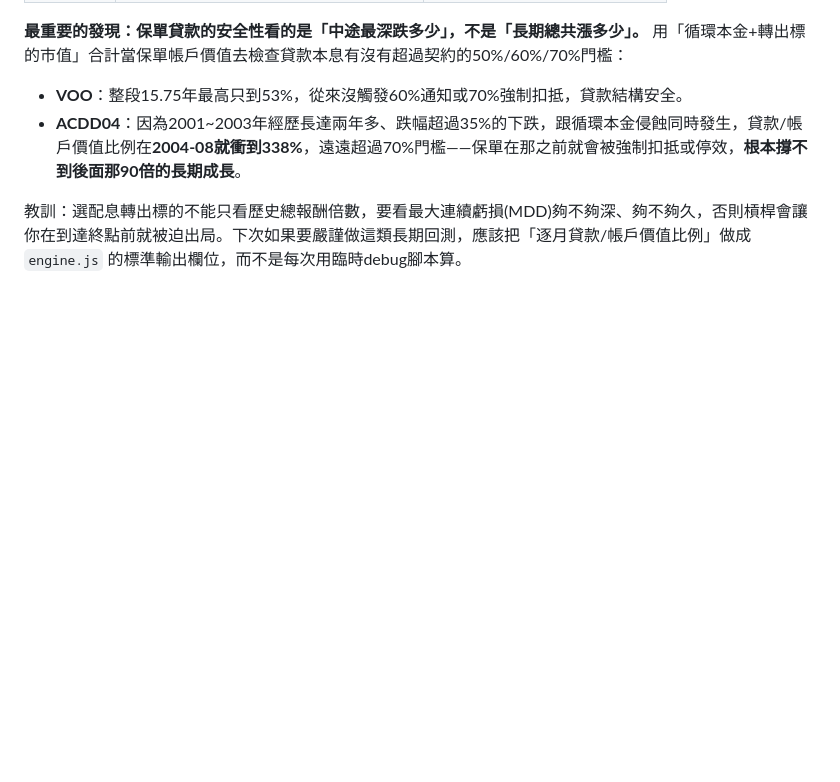
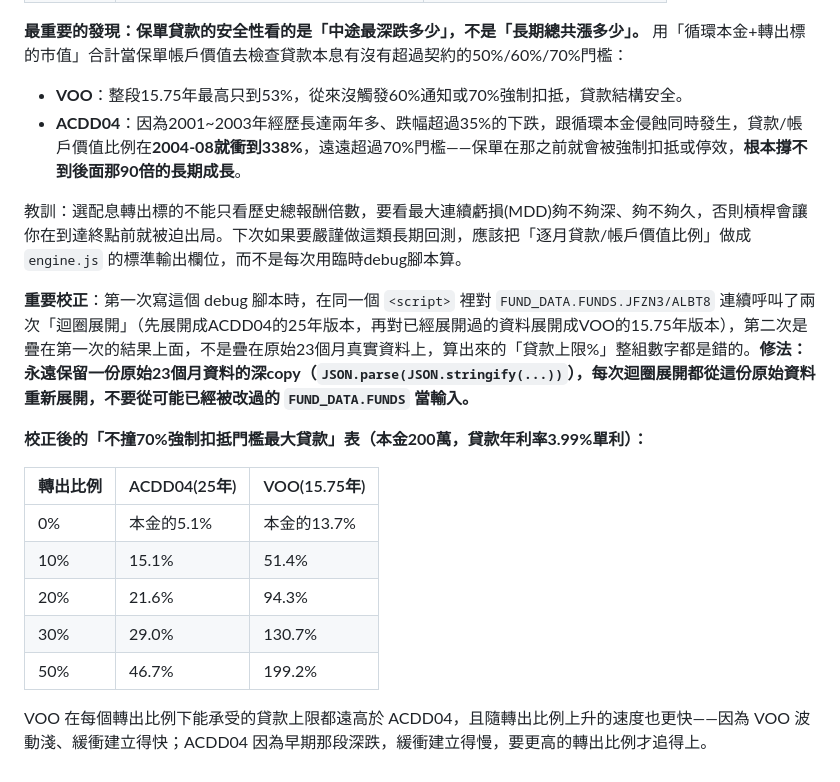
Before and after one commit to yugouliu-crypto/fund, a Markdown page: research/README.md, the part around the change. GitHub-like rendering; blank space fills up the shorter version.

Commit message:
Document max-safe-loan table and a debugging gotcha for long-horizon loops
Records the corrected "max loan that avoids the 70% forced-repayment
threshold" table for both redirect targets, and flags a real bug hit
while computing it: looping the same short fund series twice in one
script accidentally compounded the first loop's output instead of
re-deriving from the original 23-month data. Always loop from a fresh
deep copy of the source series.

Co-Authored-By: Claude Sonnet 4.6 <noreply@anthropic.com>

```diff
--- a/research/README.md
+++ b/research/README.md
@@ -61,3 +61,17 @@
 - **ACDD04**：因為2001~2003年經歷長達兩年多、跌幅超過35%的下跌，跟循環本金侵蝕同時發生，貸款/帳戶價值比例在**2004-08就衝到338%**，遠遠超過70%門檻——保單在那之前就會被強制扣抵或停效，**根本撐不到後面那90倍的長期成長**。
 
 教訓：選配息轉出標的不能只看歷史總報酬倍數，要看最大連續虧損(MDD)夠不夠深、夠不夠久，否則槓桿會讓你在到達終點前就被迫出局。下次如果要嚴謹做這類長期回測，應該把「逐月貸款/帳戶價值比例」做成 `engine.js` 的標準輸出欄位，而不是每次用臨時debug腳本算。
+
+**重要校正**：第一次寫這個 debug 腳本時，在同一個 `<script>` 裡對 `FUND_DATA.FUNDS.JFZN3/ALBT8` 連續呼叫了兩次「迴圈展開」（先展開成ACDD04的25年版本，再對已經展開過的資料展開成VOO的15.75年版本），第二次是疊在第一次的結果上面，不是疊在原始23個月真實資料上，算出來的「貸款上限%」整組數字都是錯的。**修法：永遠保留一份原始23個月資料的深copy（`JSON.parse(JSON.stringify(...))`），每次迴圈展開都從這份原始資料重新展開，不要從可能已經被改過的 `FUND_DATA.FUNDS` 當輸入。**
+
+**校正後的「不撞70%強制扣抵門檻最大貸款」表（本金200萬，貸款年利率3.99%單利）：**
+
+| 轉出比例 | ACDD04(25年) | VOO(15.75年) |
+|---|---|---|
+| 0% | 本金的5.1% | 本金的13.7% |
+| 10% | 15.1% | 51.4% |
+| 20% | 21.6% | 94.3% |
+| 30% | 29.0% | 130.7% |
+| 50% | 46.7% | 199.2% |
+
+VOO 在每個轉出比例下能承受的貸款上限都遠高於 ACDD04，且隨轉出比例上升的速度也更快——因為 VOO 波動淺、緩衝建立得快；ACDD04 因為早期那段深跌，緩衝建立得慢，要更高的轉出比例才追得上。
```
